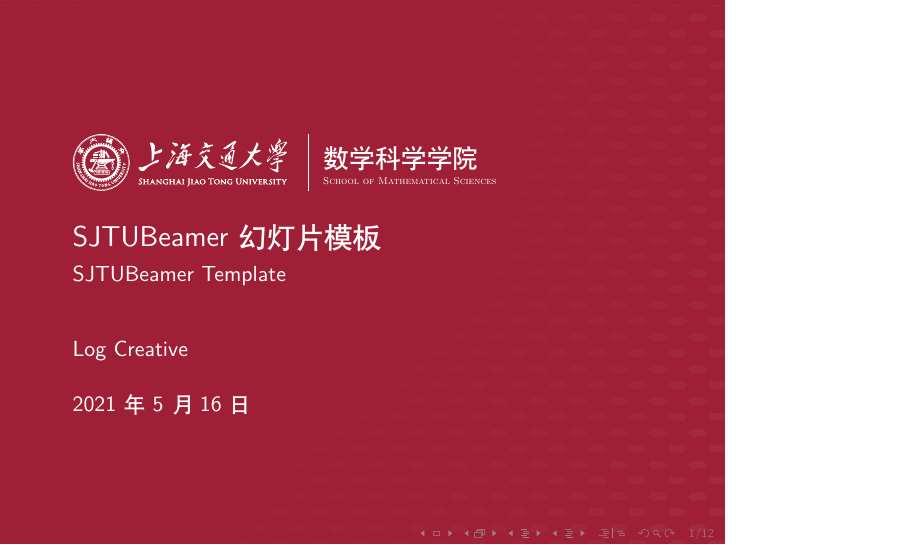
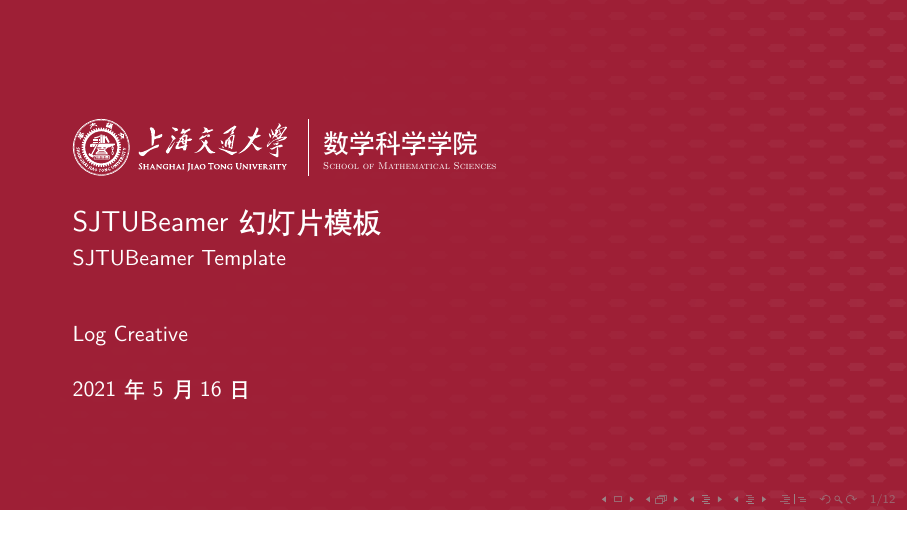
Before and after one commit to sjtug/SJTUBeamer, LaTeX slides (src/main.tex, which reads src/beamerinnerthemeSJTUBeamer.sty, src/beamerthemeSJTUBeamer.sty): page 1 of 12. Compiled offline with XeLaTeX.

```diff
--- a/src/beamerinnerthemeSJTUBeamer.sty
+++ b/src/beamerinnerthemeSJTUBeamer.sty
@@ -147,18 +147,19 @@
 \defbeamertemplate*{title page}{SJTUBeamer}[1][]
 {
   \vbox{}
-  \vfill
   \ifbeamer@draftmode%
   \else%
     \ifx\beamer@SJTUBeamer@pattern\beamer@SJTUBeamer@patternnone%
     \else%
     \begin{tikzpicture}[overlay]
-      \stamparray{20pt}{(-0.5*\the\paperwidth,-0.9*\the\paperheight)}{(0.5*\the\paperwidth, 0.2*\the\paperheight)}
-      \fill [cprimary,path fading=fade right] (-0.5*\the\paperwidth,-0.9*\the\paperheight) rectangle (0.5*\the\paperwidth, 0.2*\the\paperheight);
-      \fill [cprimary,path fading=center fade,xshift=-10pt,yshift=-20pt] (0,0) circle [radius=\the\paperwidth];
+      \fill [cprimary] (-0.2*\the\paperwidth,-1*\the\paperheight) rectangle (1*\the\paperwidth, 0.2*\the\paperheight);
+      \stamparray{20pt}{(-0.2*\the\paperwidth,-1*\the\paperheight)}{(1*\the\paperwidth, 0.2*\the\paperheight)}
+      \fill [cprimary,path fading=fade right] (-0.2*\the\paperwidth,-1*\the\paperheight) rectangle (1*\the\paperwidth, 0.2*\the\paperheight);
+      \fill [cprimary,path fading=center fade,xshift=-10pt,yshift=-20pt] (0.2*\the\paperwidth,0) circle [radius=\the\paperwidth];
     \end{tikzpicture}
     \fi%
   \fi%
+  \vfill
   \begingroup
     \centering
     \usebeamercolor{titlelike}
@@ -183,15 +184,6 @@
     \end{beamercolorbox}\vskip0.5em
   \endgroup
   \vfill
-}
-\def\maketitle{
-    \setbeamercolor{background canvas}{bg=cprimary}%
-    \ifbeamer@inframe%
-    \titlepage%
-    \else%
-    \frame{\titlepage}%
-    \fi%
-    \setbeamercolor{background canvas}{bg=white}%
 }
 
 % Part page
@@ -428,6 +420,7 @@
   \begin{tikzpicture}[overlay,yshift=-80pt]
     \def\w{\the\paperwidth}%
     \def\h{\the\paperheight}%
+    \fill [cprimary] (-0.2*\w,-1*\h) rectangle (1*\w, 0.5*\h);
     \begin{scope}[fill=cprimary!50!black,fill opacity=0.15]
       \clip (0.63*\w,1.05*\h) circle (1*\h);
       \fill (0.14*\w,-0.95*\h) circle (1.67*\h);
@@ -462,11 +455,9 @@
 }
 
 \def\makebottom{
-  \setbeamercolor{background canvas}{bg=cprimary}%
   \ifbeamer@inframe%i
   \bottompage%
   \else%
   \frame{\bottompage}%
   \fi%
-  \setbeamercolor{background canvas}{bg=white}%
 }
--- a/src/beamerthemeSJTUBeamer.sty
+++ b/src/beamerthemeSJTUBeamer.sty
@@ -39,20 +39,26 @@
     \PassOptionsToPackage{pattern=#1}{beamerinnerthemeSJTUBeamer}
 }
 
+\DeclareOptionBeamer{biber}{\def\beamer@SJTUBeamer@biber{#1}}
+\def\beamer@SJTUBeamer@bibertrue{true}%
+\def\beamer@SJTUBeamer@biberfalse{false}%
+
 \ExecuteOptionsBeamer{
     navigation=tools,
     cjk=false,
     lang=cn,
     color=blue,
     pattern=title,
+    biber=true,
 }
 \ProcessOptionsBeamer
 
 \RequirePackage{silence}
-\usepackage[
-    style=authortitle-comp,
-    backend=bibtex
-]{biblatex}
+\ifx\beamer@SJTUBeamer@biber\beamer@SJTUBeamer@bibertrue%
+    \usepackage[style=authortitle-comp]{biblatex}
+\else%
+    \usepackage[style=authortitle-comp,backend=bibtex]{biblatex}
+\fi%
 \def\cite#1{
     \footcite{#1}
 }
--- a/src/main.tex
+++ b/src/main.tex
@@ -1,6 +1,6 @@
 \documentclass[
     % draft,                             % 草稿模式
-    % aspectratio=169,                   % 使用 16:9 比例
+    aspectratio=169,                   % 使用 16:9 比例
 ]{beamer}
 \mode<presentation>
 \usetheme[
```
Also changed, not shown: src/main.pdf, src/main.tex (1 more changed lines), 1 other file.
